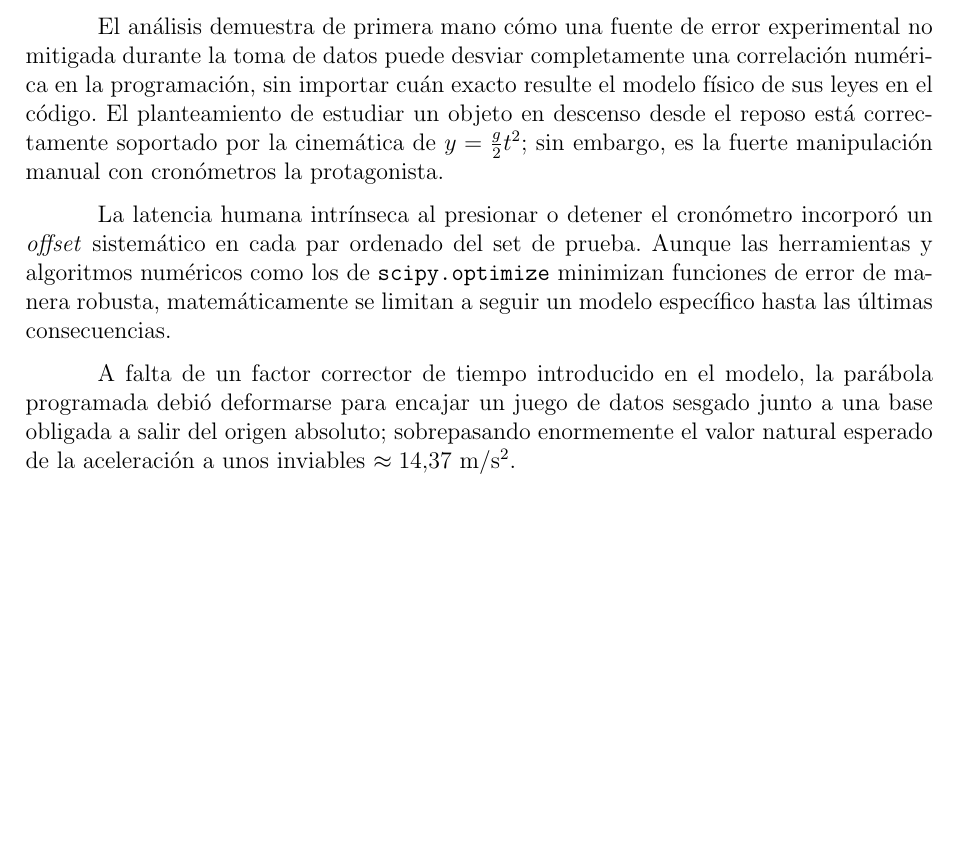
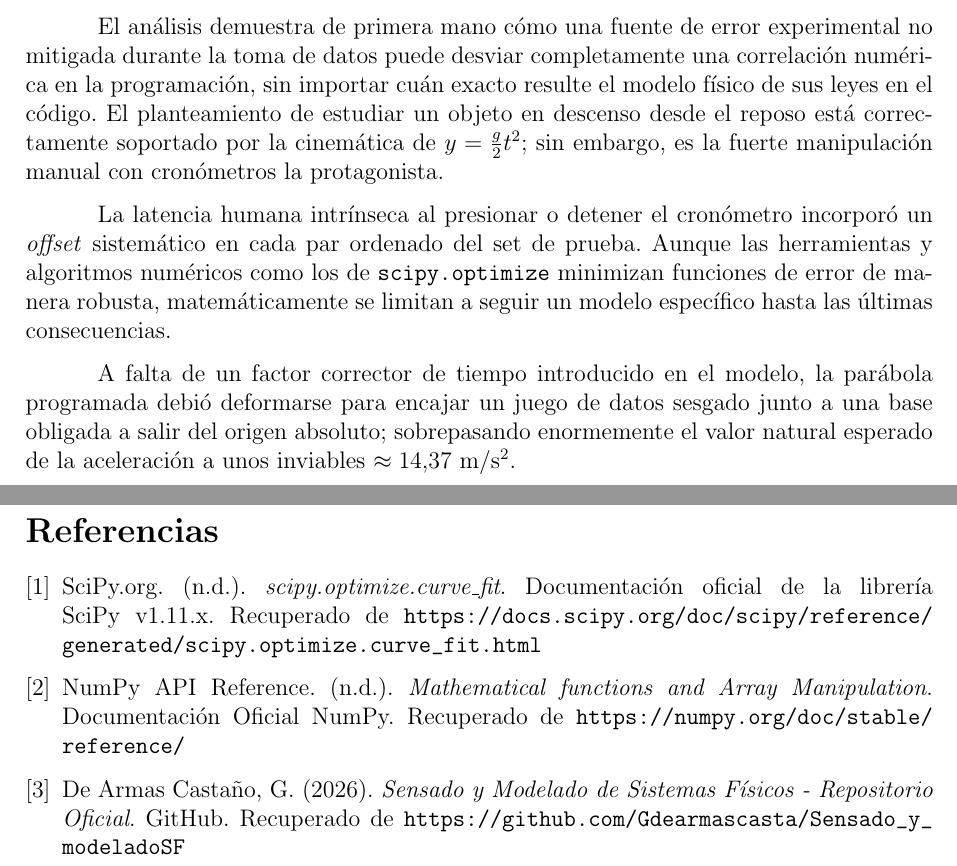
Before and after one commit to Gdearmascasta/Sensado_y_modeladoSF, a LaTeX document (01_manual_gravity_estimation/report/main.tex): part of page 7 of 7 before the commit and two parts of pages 7 and 8 of 8 after it, the two joined at a grey line, cut so that both start at the same text, the shorter picture padded with empty space. Compiled offline with pdfLaTeX.

Commit message:
actualizar referencias

```diff
--- a/01_manual_gravity_estimation/report/main.tex
+++ b/01_manual_gravity_estimation/report/main.tex
@@ -154,4 +154,21 @@ La latencia humana intrínseca al presionar o detener el cronómetro incorporó
 
 A falta de un factor corrector de tiempo introducido en el modelo, la parábola programada debió deformarse para encajar un juego de datos sesgado junto a una base obligada a salir del origen absoluto; sobrepasando enormemente el valor natural esperado de la aceleración a unos inviables $\approx14.37\ \mathrm{m/s^2}$.
 
+\newpage
+\begin{thebibliography}{9}
+
+\bibitem{scipy_curve_fit}
+SciPy.org. (n.d.).
+\textit{scipy.optimize.curve\_fit}. Documentación oficial de la librería SciPy v1.11.x. Recuperado de \url{https://docs.scipy.org/doc/scipy/reference/generated/scipy.optimize.curve_fit.html}
+
+\bibitem{numpy_doc}
+NumPy API Reference. (n.d.).
+\textit{Mathematical functions and Array Manipulation}. Documentación Oficial NumPy. Recuperado de \url{https://numpy.org/doc/stable/reference/}
+
+\bibitem{github_repo}
+De Armas Castaño, G. (2026).
+\textit{Sensado y Modelado de Sistemas Físicos - Repositorio Oficial}. GitHub. Recuperado de \url{https://github.com/Gdearmascasta/Sensado_y_modeladoSF}
+
+\end{thebibliography}
+
 \end{document}
```
Also changed, not shown: 02_automated_gravity_tracker/report/main.tex (+4 -0 lines), 01_manual_gravity_estimation/report/main.pdf, 02_automated_gravity_tracker/report/main.pdf.
